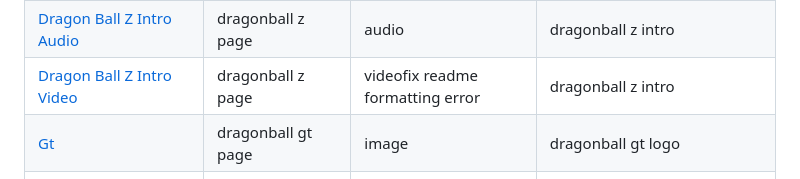
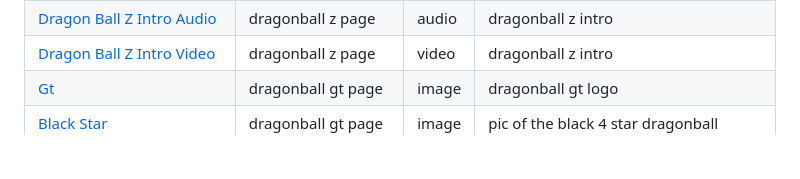
Before and after one commit to SohailMehmood/Dragon-Ball-Series-Website, a Markdown page: README.md, the part around the change. GitHub-like rendering; blank space fills up the shorter version.

Commit message:
remove typo error

```diff
--- a/README.md
+++ b/README.md
@@ -156,7 +156,7 @@ You can fork this repository by using the following steps:
 | [Kid Buu](https://dragonball.fandom.com/wiki/Dragon_Ball_Z%253A_Season_9_%2528Quotes%2529) | dragonball z page | image | pic of kid buu |
 | [Peaceful World](https://dragon-ball-sf-universe.fandom.com/wiki/Peaceful_World_Saga) | dragonball z page | image | pic of the peaceful world |
 | [Dragon Ball Z Intro Audio](https://www.televisiontunes.com/Dragon_Ball_Z_Kai_-_Dragon_Soul.html) | dragonball z page | audio | dragonball z intro |
-| [Dragon Ball Z Intro Video](https://www.youtube.com/watch?v%253D-OyWMUaRsUc) | dragonball z page | videofix readme formatting error | dragonball z intro |
+| [Dragon Ball Z Intro Video](https://www.youtube.com/watch?v%253D-OyWMUaRsUc) | dragonball z page | video | dragonball z intro |
 | [Gt](https://upload.wikimedia.org/wikipedia/pt/9/92/DBGTLogo.png) | dragonball gt page | image | dragonball gt logo |
 | [Black Star](https://www.istockphoto.com/photo/four-star-dragonball-gm621132178-108411425) | dragonball gt page | image | pic of the black 4 star dragonball |
 | [Baby](https://upload.wikimedia.org/wikipedia/it/1/11/Baby_Vegeta.png) | dragonball gt page | image | pic of baby |
```
